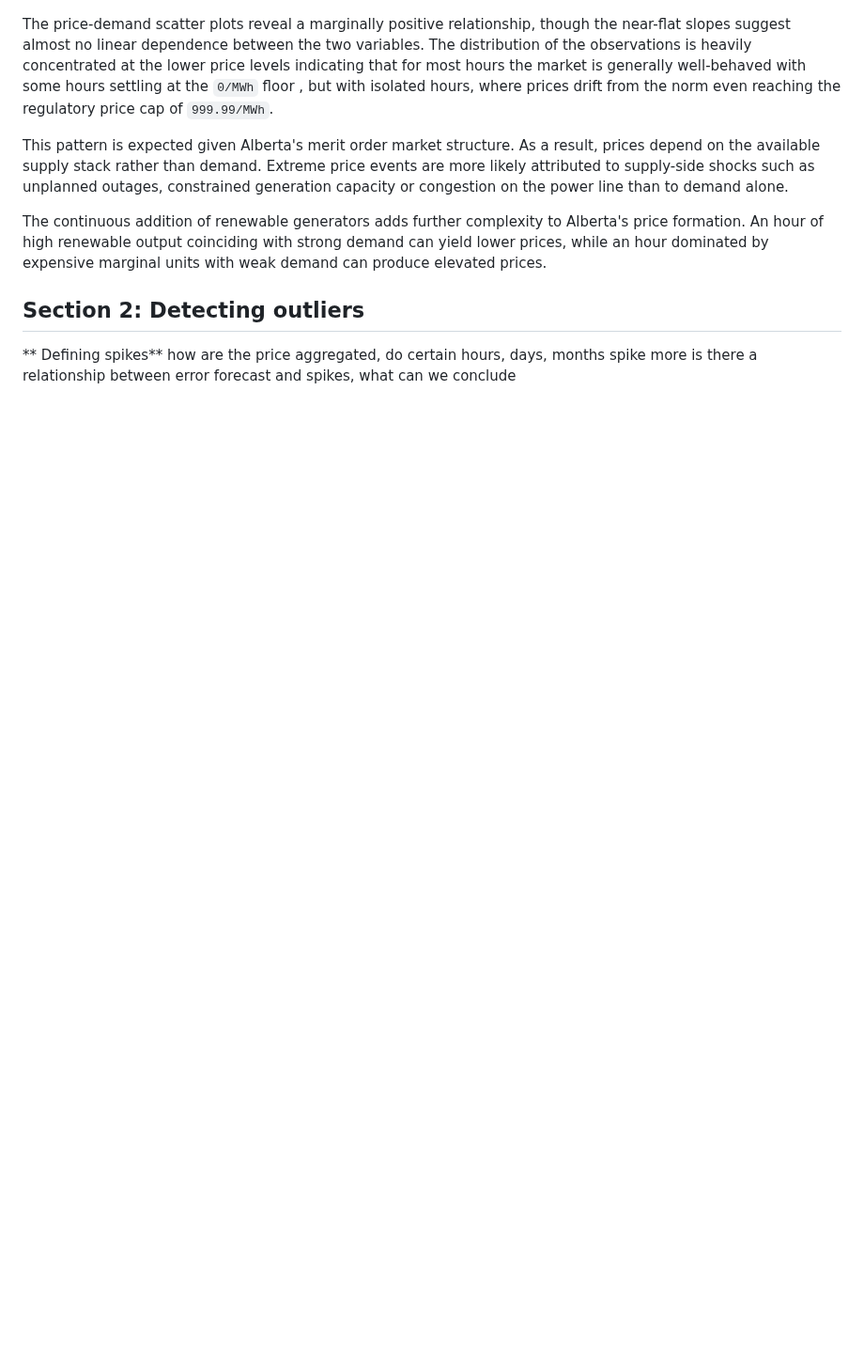
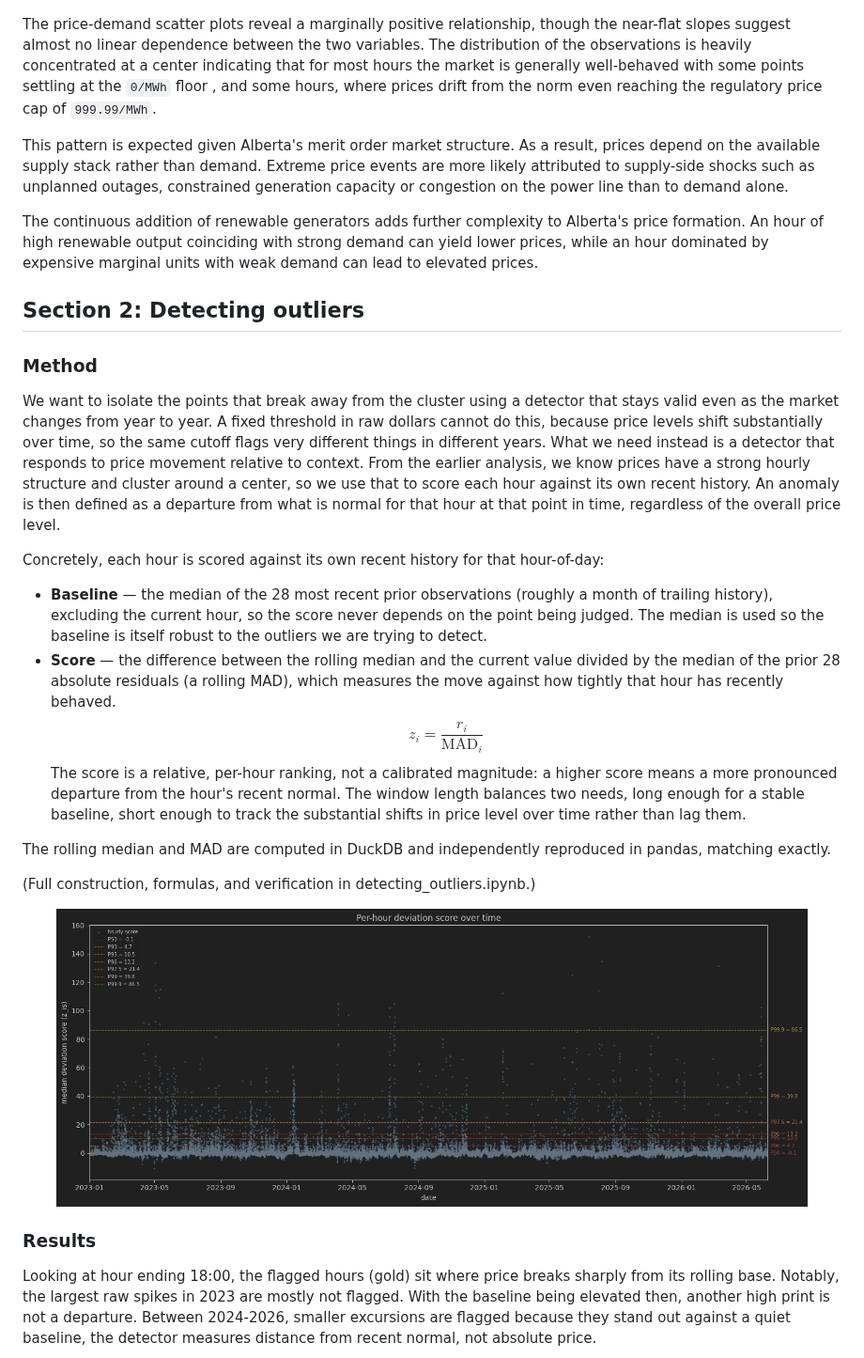
Before and after one commit to rchlmlngt/Alberta-Power-Market-Analysis, a Markdown page: README.md, the part around one of its changes. Shown at 94% size. Drawn GitHub-style; pictures changed too: img/img_4.png (added); blank space fills up the shorter version.

```diff
--- a/README.md
+++ b/README.md
@@ -59,17 +59,49 @@ and bottoms out in the milder shoulder months (typically May and September).
 </p>
 
 The price-demand scatter plots reveal a marginally positive relationship, though the near-flat slopes suggest almost no linear dependence between the two variables.
-The distribution of the observations is heavily concentrated at the lower price levels indicating that for most hours the market is generally well-behaved with some hours settling at the `0/MWh` floor
-, but with isolated hours, where prices drift from the norm even reaching the regulatory price cap of `999.99/MWh`.
+The distribution of the observations is heavily concentrated at a center indicating that for most hours the market is generally well-behaved with some points settling at the `0/MWh` floor
+, and some hours, where prices drift from the norm even reaching the regulatory price cap of `999.99/MWh`.
 
 This pattern is expected given Alberta's merit order market structure. As a result, prices depend on the available supply stack rather than demand.
 Extreme price events are more likely attributed to supply-side shocks such as unplanned outages, constrained generation capacity or congestion on the power line than to demand alone.
 
 The continuous addition of renewable generators adds further complexity to Alberta's price formation.
 An hour of high renewable output coinciding with strong demand can yield lower prices, while an hour dominated by expensive marginal units
-with weak demand can produce elevated prices.
+with weak demand can lead to elevated prices.
 
 ## Section 2: Detecting outliers
-** Defining spikes**
-how are the price aggregated, do certain hours, days, months spike more
-is there a relationship between error forecast and spikes, what can we conclude
+
+### Method
+We want to isolate the points that break away from the cluster using a detector that stays valid even as the market changes from year to year.
+A fixed threshold in raw dollars cannot do this, because price levels shift substantially over time, so the same cutoff flags very different
+things in different years. What we need instead is a detector that responds to price movement relative to context. From the earlier analysis,
+we know prices have a strong hourly structure and cluster around a center, so we use that to score each hour against its own recent history.
+An anomaly is then defined as a departure from what is normal for that hour at that point in time, regardless of the overall price level.
+
+Concretely, each hour is scored against its own recent history for that hour-of-day:
+
+- **Baseline** — the median of the 28 most recent prior observations (roughly a month of trailing history), excluding the current hour,
+so the score never depends on the point being judged. The median is used so the baseline is itself robust to the outliers we are trying
+to detect.
+- **Score** — the difference between the rolling median and the current value divided by the median of the prior 28 absolute residuals (a rolling MAD), which measures the move against how tightly that hour has recently behaved.
+$$
+z_i = \frac{r_i}{\text{MAD}_i}
+$$
+The score is a relative, per-hour ranking, not a calibrated magnitude: a higher score means a more pronounced departure from the hour's recent normal.
+The window length balances two needs, long enough for a stable baseline, short enough to track the substantial shifts in price level over time rather than lag them.
+
+The rolling median and MAD are computed in DuckDB and independently reproduced in pandas, matching exactly.
+
+(Full construction, formulas, and verification in detecting_outliers.ipynb.)
+
+<p align="center">
+  <img src="img/img_4.png" width="800">
+</p>
+
+### Results
+
+Looking at hour ending 18:00, the flagged hours (gold) sit where price breaks sharply from its rolling base.
+Notably, the largest raw spikes in 2023 are mostly not flagged. With the baseline being elevated then, another high
+print is not a departure. Between 2024-2026, smaller excursions are flagged because they stand out
+against a quiet baseline, the detector measures distance from recent normal, not absolute price.
+
```
Also changed, not shown: other parts of README.md (+23 -12 lines), img/img_5.png (added), img/img_6.png (added).
